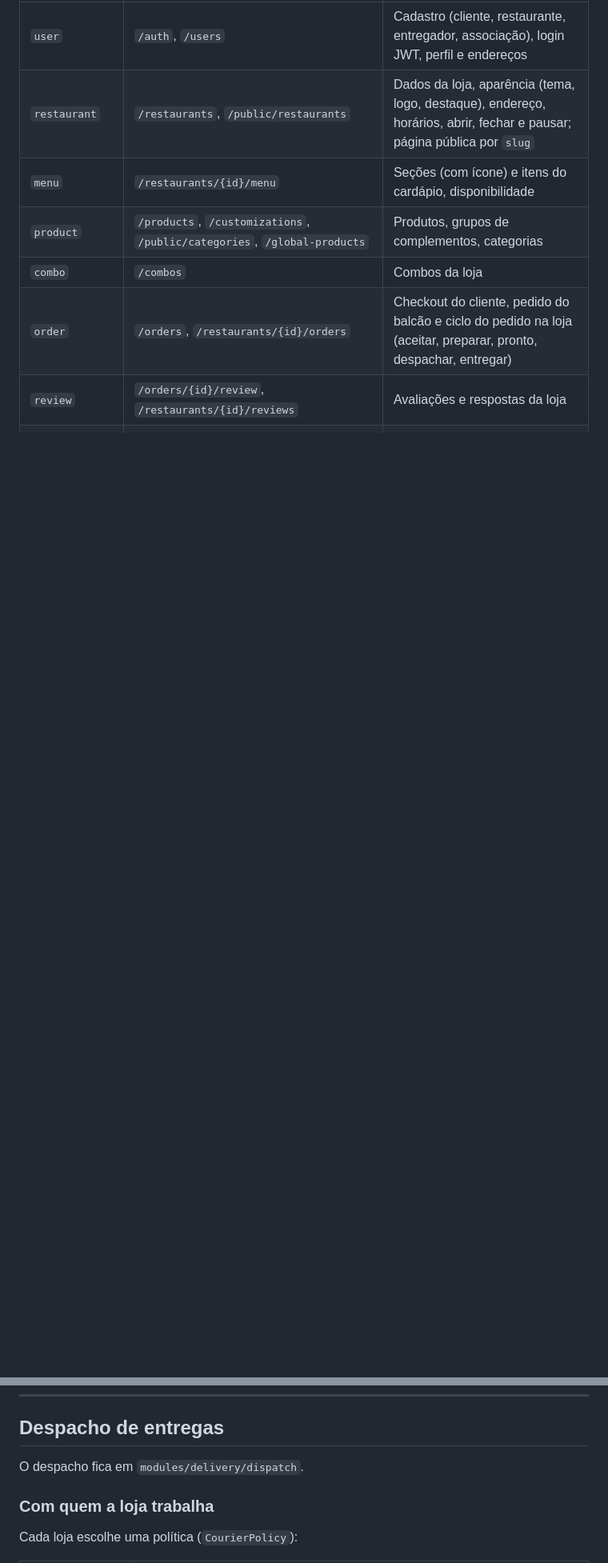
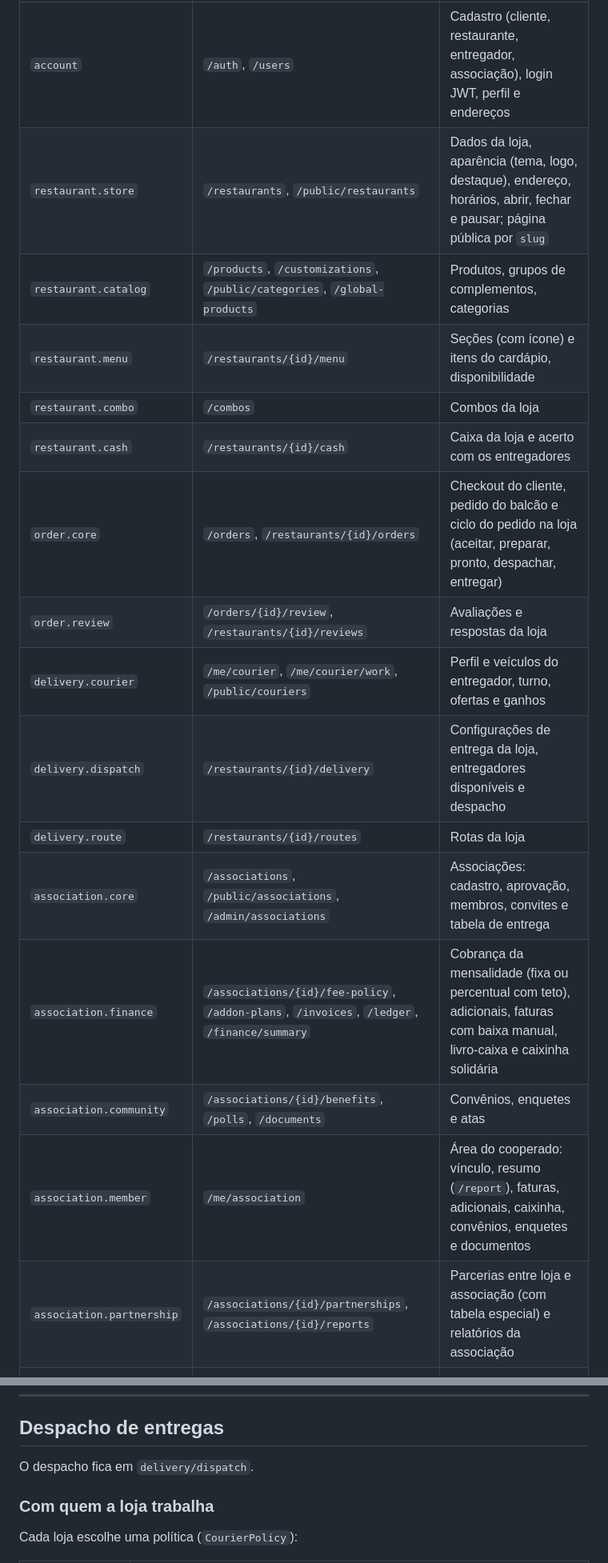
Before and after one commit to LucasRamos-Developer/openbag, a Markdown page: docs/architecture/README.md, 2 parts joined by grey strips. Shown at 80% size. Rendered like a GitHub page; blank space fills up the shorter version.

```diff
--- a/docs/architecture/README.md
+++ b/docs/architecture/README.md
@@ -84,9 +98,18 @@ Todas as rotas ficam sob o prefixo `/api`. A lista completa está no Swagger: `h
 |--------|------------|-----------|
-| `user` | `/auth`, `/users` | Cadastro (cliente, restaurante, entregador, associação), login JWT, perfil e endereços |
-| `restaurant` | `/restaurants`, `/public/restaurants` | Dados da loja, aparência (tema, logo, destaque), endereço, horários, abrir, fechar e pausar; página pública por `slug` |
-| `menu` | `/restaurants/{id}/menu` | Seções (com ícone) e itens do cardápio, disponibilidade |
-| `product` | `/products`, `/customizations`, `/public/categories`, `/global-products` | Produtos, grupos de complementos, categorias |
-| `combo` | `/combos` | Combos da loja |
-| `order` | `/orders`, `/restaurants/{id}/orders` | Checkout do cliente, pedido do balcão e ciclo do pedido na loja (aceitar, preparar, pronto, despachar, entregar) |
-| `review` | `/orders/{id}/review`, `/restaurants/{id}/reviews` | Avaliações e respostas da loja |
+| `account` | `/auth`, `/users` | Cadastro (cliente, restaurante, entregador, associação), login JWT, perfil e endereços |
+| `restaurant.store` | `/restaurants`, `/public/restaurants` | Dados da loja, aparência (tema, logo, destaque), endereço, horários, abrir, fechar e pausar; página pública por `slug` |
+| `restaurant.catalog` | `/products`, `/customizations`, `/public/categories`, `/global-products` | Produtos, grupos de complementos, categorias |
+| `restaurant.menu` | `/restaurants/{id}/menu` | Seções (com ícone) e itens do cardápio, disponibilidade |
+| `restaurant.combo` | `/combos` | Combos da loja |
+| `restaurant.cash` | `/restaurants/{id}/cash` | Caixa da loja e acerto com os entregadores |
+| `order.core` | `/orders`, `/restaurants/{id}/orders` | Checkout do cliente, pedido do balcão e ciclo do pedido na loja (aceitar, preparar, pronto, despachar, entregar) |
+| `order.review` | `/orders/{id}/review`, `/restaurants/{id}/reviews` | Avaliações e respostas da loja |
+| `delivery.courier` | `/me/courier`, `/me/courier/work`, `/public/couriers` | Perfil e veículos do entregador, turno, ofertas e ganhos |
+| `delivery.dispatch` | `/restaurants/{id}/delivery` | Configurações de entrega da loja, entregadores disponíveis e despacho |
+| `delivery.route` | `/restaurants/{id}/routes` | Rotas da loja |
+| `association.core` | `/associations`, `/public/associations`, `/admin/associations` | Associações: cadastro, aprovação, membros, convites e tabela de entrega |
+| `association.finance` | `/associations/{id}/fee-policy`, `/addon-plans`, `/invoices`, `/ledger`, `/finance/summary` | Cobrança da mensalidade (fixa ou percentual com teto), adicionais, faturas com baixa manual, livro-caixa e caixinha solidária |
+| `association.community` | `/associations/{id}/benefits`, `/polls`, `/documents` | Convênios, enquetes e atas |
+| `association.member` | `/me/association` | Área do cooperado: vínculo, resumo (`/report`), faturas, adicionais, caixinha, convênios, enquetes e documentos |
+| `association.partnership` | `/associations/{id}/partnerships`, `/associations/{id}/reports` | Parcerias entre loja e associação (com tabela especial) e relatórios da associação |
 | `admin` | `/admin/**` | Números da plataforma e moderação de associações |
@@ -168,7 +188,7 @@ Ordem dos filtros no Spring Security: JWT → limite de requisições → idempo
 
 ## Despacho de entregas
 
-O despacho fica em `modules/delivery/dispatch`.
+O despacho fica em `delivery/dispatch`.
 
 ### Com quem a loja trabalha
 
```
Also changed, not shown: other parts of docs/architecture/README.md (+35 -24 lines), README-DEVELOPER.md (+8 -19 lines).
